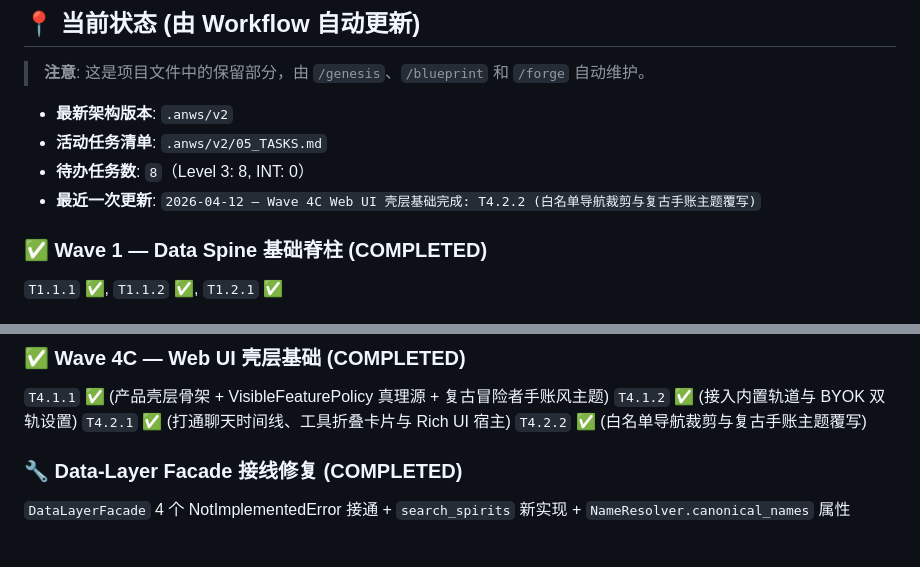
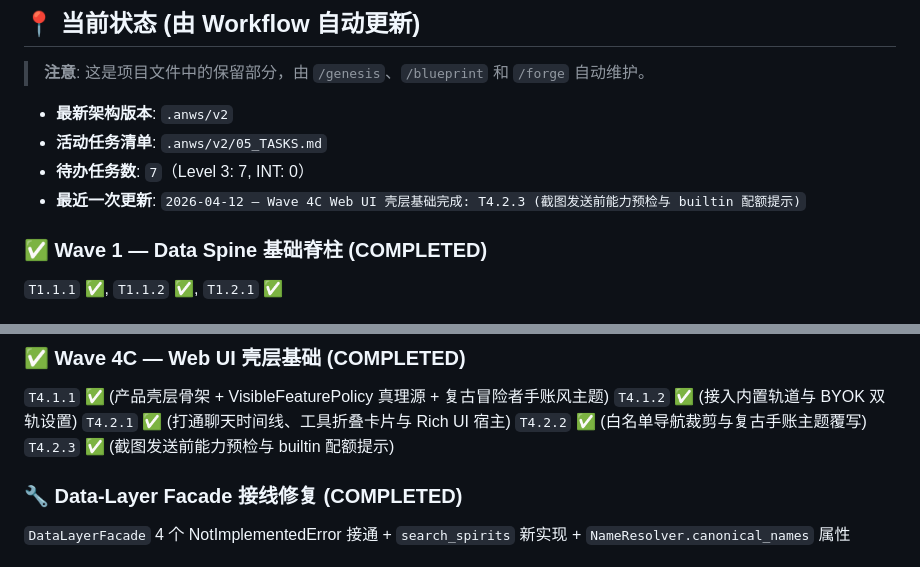
Before and after one commit to Haaaiawd/RoCo-Team-Builder, a Markdown page: AGENTS.md, 2 parts joined by grey strips. Drawn GitHub-style.

Commit message:
chore: 更新 AGENTS.md 和 05_TASKS.md Wave 状态
- 标记 T4.2.3 为已完成
- 更新待办任务数：7（Level 3: 7, INT: 0）
- 最近更新：Wave 4C Web UI 壳层基础完成: T4.2.3

```diff
--- a/AGENTS.md
+++ b/AGENTS.md
@@ -77,8 +77,8 @@
 
 - **最新架构版本**: `.anws/v2`
 - **活动任务清单**: `.anws/v2/05_TASKS.md`
-- **待办任务数**: `8`（Level 3: 8, INT: 0）
-- **最近一次更新**: `2026-04-12 — Wave 4C Web UI 壳层基础完成: T4.2.2 (白名单导航裁剪与复古手账主题覆写)`
+- **待办任务数**: `7`（Level 3: 7, INT: 0）
+- **最近一次更新**: `2026-04-12 — Wave 4C Web UI 壳层基础完成: T4.2.3 (截图发送前能力预检与 builtin 配额提示)`
 
 ### ✅ Wave 1 — Data Spine 基础脊柱 (COMPLETED)
 `T1.1.1` ✅, `T1.1.2` ✅, `T1.2.1` ✅
@@ -104,6 +104,7 @@
 `T4.1.2` ✅ (接入内置轨道与 BYOK 双轨设置)
 `T4.2.1` ✅ (打通聊天时间线、工具折叠卡片与 Rich UI 宿主)
 `T4.2.2` ✅ (白名单导航裁剪与复古手账主题覆写)
+`T4.2.3` ✅ (截图发送前能力预检与 builtin 配额提示)
 
 ### 🔧 Data-Layer Facade 接线修复 (COMPLETED)
 `DataLayerFacade` 4 个 NotImplementedError 接通 + `search_spirits` 新实现 + `NameResolver.canonical_names` 属性
```
Also changed, not shown: .anws/v2/05_TASKS.md (+1 -1 lines).
